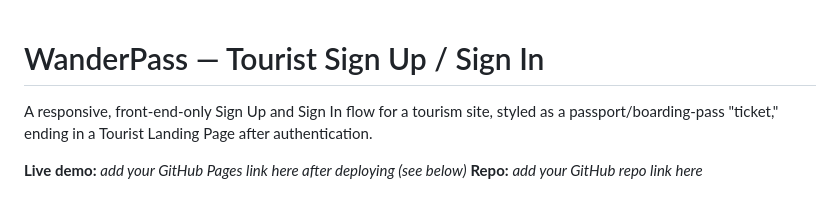
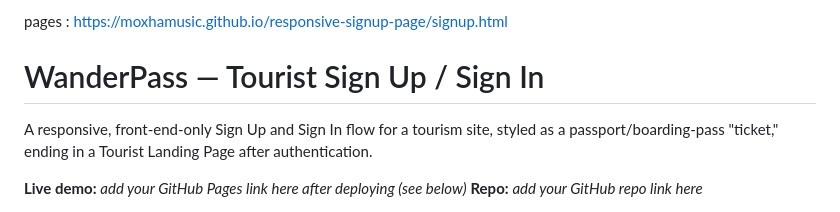
Before and after one commit to moxhamusic/responsive-signup-page, a Markdown page: README.md, the part around the change. GitHub-like rendering.

Commit message:
Add signup page link to README
Added link to the signup page in the README.

```diff
--- a/README.md
+++ b/README.md
@@ -1,3 +1,5 @@
+pages : https://moxhamusic.github.io/responsive-signup-page/signup.html
+
 # WanderPass — Tourist Sign Up / Sign In
 
 A responsive, front-end-only Sign Up and Sign In flow for a tourism site, styled as a
```
